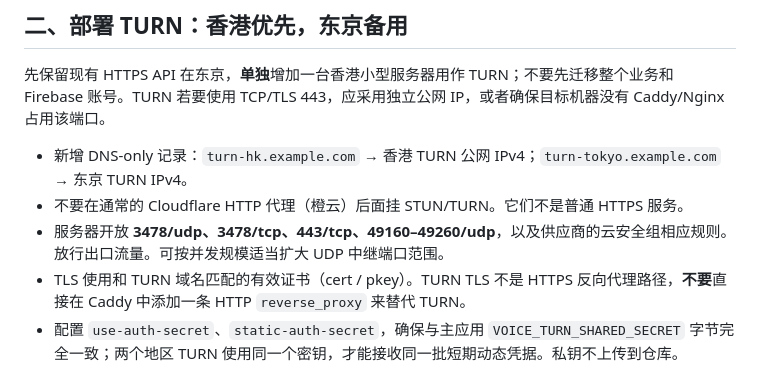
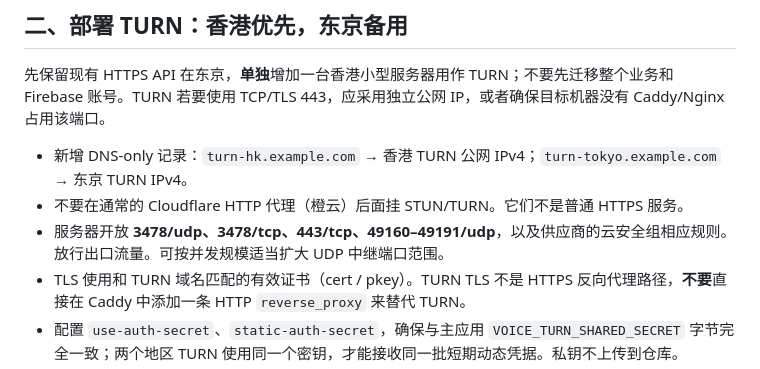
Before and after one commit to frbico/movecar, a Markdown page: VOICE-NETWORK-CN.md, the part around the change. Drawn GitHub-style.

```diff
--- a/VOICE-NETWORK-CN.md
+++ b/VOICE-NETWORK-CN.md
@@ -27,7 +27,7 @@
 
 - 新增 DNS-only 记录：`turn-hk.example.com` → 香港 TURN 公网 IPv4；`turn-tokyo.example.com` → 东京 TURN IPv4。
 - 不要在通常的 Cloudflare HTTP 代理（橙云）后面挂 STUN/TURN。它们不是普通 HTTPS 服务。
-- 服务器开放 **3478/udp、3478/tcp、443/tcp、49160–49260/udp**，以及供应商的云安全组相应规则。放行出口流量。可按并发规模适当扩大 UDP 中继端口范围。
+- 服务器开放 **3478/udp、3478/tcp、443/tcp、49160–49191/udp**，以及供应商的云安全组相应规则。放行出口流量。可按并发规模适当扩大 UDP 中继端口范围。
 - TLS 使用和 TURN 域名匹配的有效证书（cert / pkey）。TURN TLS 不是 HTTPS 反向代理路径，**不要**直接在 Caddy 中添加一条 HTTP `reverse_proxy` 来替代 TURN。
 - 配置 `use-auth-secret`、`static-auth-secret`，确保与主应用 `VOICE_TURN_SHARED_SECRET` 字节完全一致；两个地区 TURN 使用同一个密钥，才能接收同一批短期动态凭据。私钥不上传到仓库。
 - 参考 `deployment/coturn.conf.example`。私钥、真实域名、公网 IP 均需根据服务器修改。
```
